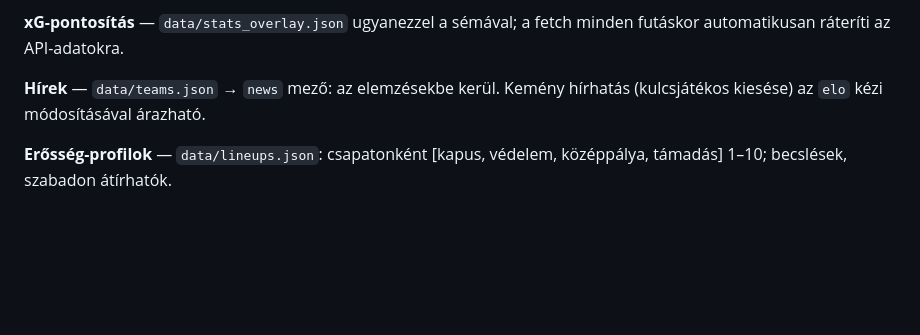
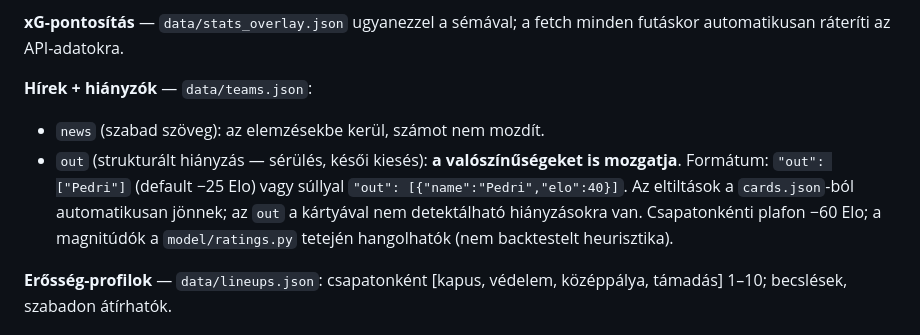
Before and after one commit to Llou77/WC2026, a Markdown page: README.md, the part around the change. Rendered like a GitHub page; blank space fills up the shorter version.

```diff
--- a/README.md
+++ b/README.md
@@ -71,8 +71,14 @@ Minden mező opcionális a `gh`/`ga` páron kívül; `et` = 120 percig tartott
 **xG-pontosítás** — `data/stats_overlay.json` ugyanezzel a sémával; a fetch
 minden futáskor automatikusan ráteríti az API-adatokra.
 
-**Hírek** — `data/teams.json` → `news` mező: az elemzésekbe kerül. Kemény
-hírhatás (kulcsjátékos kiesése) az `elo` kézi módosításával árazható.
+**Hírek + hiányzók** — `data/teams.json`:
+- `news` (szabad szöveg): az elemzésekbe kerül, számot nem mozdít.
+- `out` (strukturált hiányzás — sérülés, késői kiesés): **a valószínűségeket
+  is mozgatja**. Formátum: `"out": ["Pedri"]` (default −25 Elo) vagy súllyal
+  `"out": [{"name":"Pedri","elo":40}]`. Az eltiltások a `cards.json`-ból
+  automatikusan jönnek; az `out` a kártyával nem detektálható hiányzásokra van.
+  Csapatonkénti plafon −60 Elo; a magnitúdók a `model/ratings.py` tetején
+  hangolhatók (nem backtestelt heurisztika).
 
 **Erősség-profilok** — `data/lineups.json`: csapatonként
 [kapus, védelem, középpálya, támadás] 1–10; becslések, szabadon átírhatók.
```
Also changed, not shown: MODEL.md (+23 -8 lines), WORKLOG.md (+4 -2 lines).
